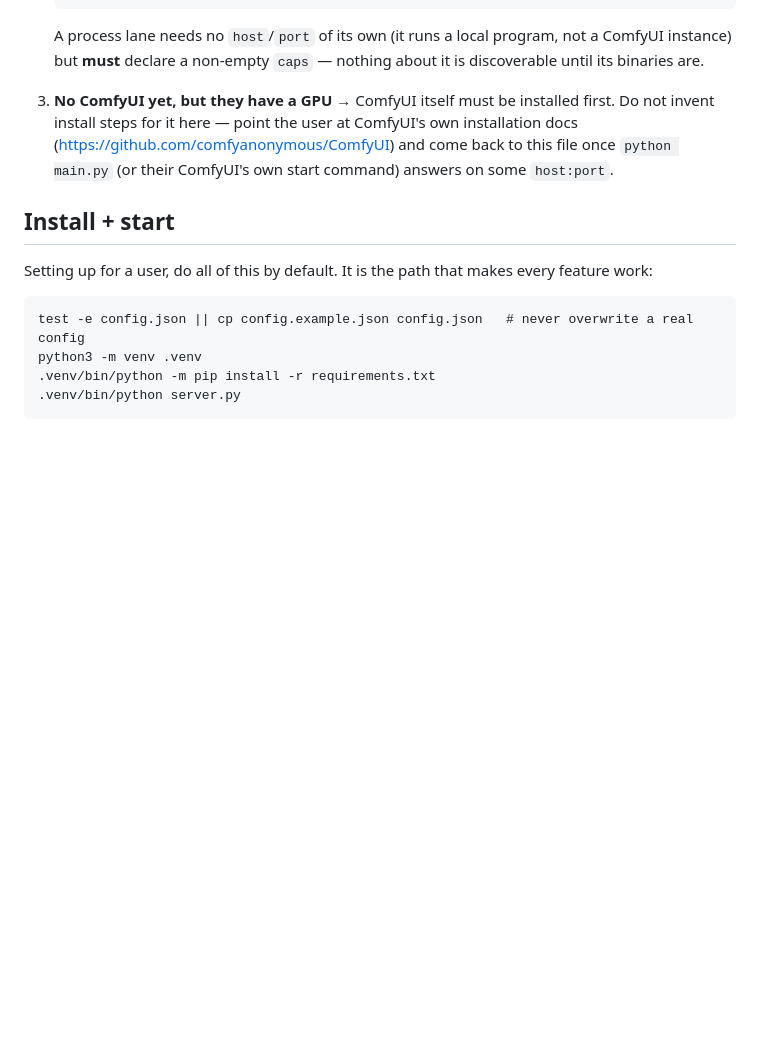
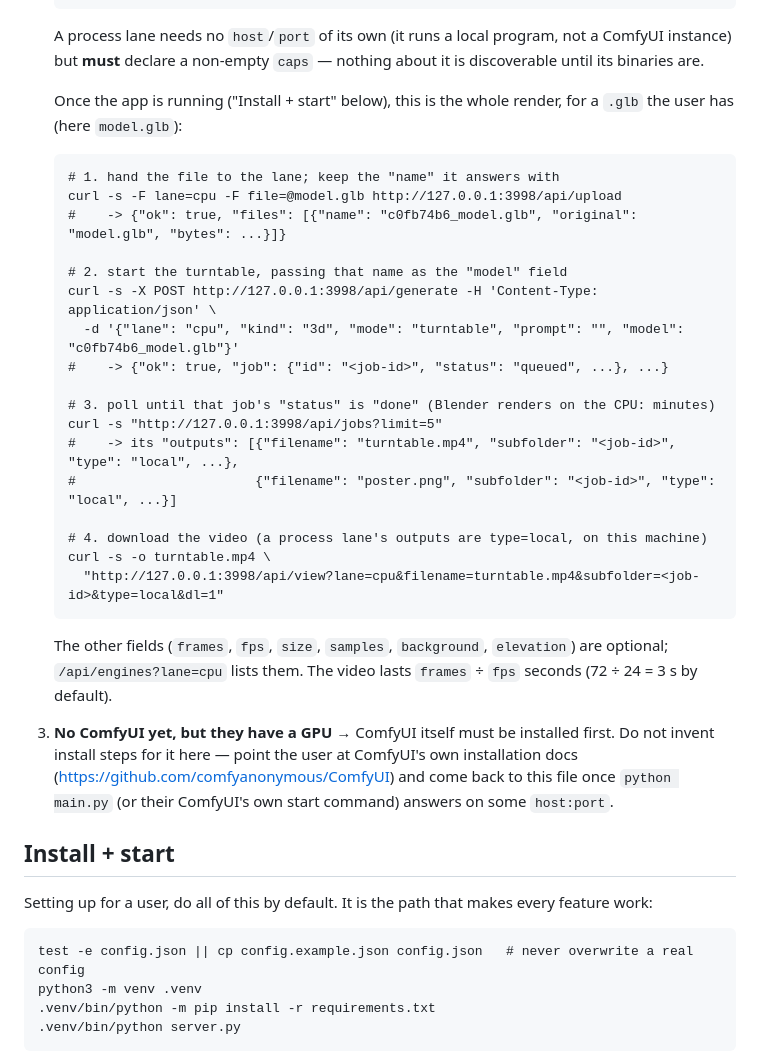
Before and after one commit to Platano78/black-wire-forge, a Markdown page: AGENTS.md, the part around the change. GitHub-like rendering; blank space fills up the shorter version.

Commit message:
AGENTS.md: the no-GPU path ends in a real render, upload to download
The no-GPU path configured a process lane and stopped; the only render
example in AGENTS was a ComfyUI t2i, so an agent following it had no way to
make the one thing that path can make. It now gives the exact four calls:
POST /api/upload (multipart, lane=cpu) -> the stored name; POST
/api/generate with kind 3d, mode turntable and that name as "model"; poll
/api/jobs; GET /api/view with type=local for turntable.mp4. It also says
the video lasts frames / fps seconds.

Verified: Blender is not installed on this host, so the four commands were
run verbatim (port, upload name and job id substituted) against a scratch
server with the doc's cpu process lane, a fake blender on PATH that writes
72 frames and a poster (real ffmpeg encodes them), and a stub .glb. Each
answer matched the shapes shown; the job reached done with turntable.mp4 and
poster.png as type=local outputs, and the download is a 3.0 s mp4. The
request/response shapes match api_upload(), generate() and proxy_view_local()
in server.py. A real Blender render was not run.

Co-Authored-By: Claude Opus 5.5 <noreply@anthropic.com>
Claude-Session: https://claude.ai/code/session_01XzoYE6LMgVtAQb2WDvVKYd

````diff
--- a/AGENTS.md
+++ b/AGENTS.md
@@ -51,6 +51,33 @@ Ask, in this order, and stop at the first one that applies:
    A process lane needs no `host`/`port` of its own (it runs a local program, not a ComfyUI
    instance) but **must** declare a non-empty `caps` — nothing about it is discoverable until
    its binaries are.
+
+   Once the app is running ("Install + start" below), this is the whole render, for a `.glb`
+   the user has (here `model.glb`):
+
+   ```
+   # 1. hand the file to the lane; keep the "name" it answers with
+   curl -s -F lane=cpu -F file=@model.glb http://127.0.0.1:3998/api/upload
+   #    -> {"ok": true, "files": [{"name": "c0fb74b6_model.glb", "original": "model.glb", "bytes": ...}]}
+
+   # 2. start the turntable, passing that name as the "model" field
+   curl -s -X POST http://127.0.0.1:3998/api/generate -H 'Content-Type: application/json' \
+     -d '{"lane": "cpu", "kind": "3d", "mode": "turntable", "prompt": "", "model": "c0fb74b6_model.glb"}'
+   #    -> {"ok": true, "job": {"id": "<job-id>", "status": "queued", ...}, ...}
+
+   # 3. poll until that job's "status" is "done" (Blender renders on the CPU: minutes)
+   curl -s "http://127.0.0.1:3998/api/jobs?limit=5"
+   #    -> its "outputs": [{"filename": "turntable.mp4", "subfolder": "<job-id>", "type": "local", ...},
+   #                       {"filename": "poster.png", "subfolder": "<job-id>", "type": "local", ...}]
+
+   # 4. download the video (a process lane's outputs are type=local, on this machine)
+   curl -s -o turntable.mp4 \
+     "http://127.0.0.1:3998/api/view?lane=cpu&filename=turntable.mp4&subfolder=<job-id>&type=local&dl=1"
+   ```
+
+   The other fields (`frames`, `fps`, `size`, `samples`, `background`, `elevation`) are
+   optional; `/api/engines?lane=cpu` lists them. The video lasts `frames` ÷ `fps` seconds
+   (72 ÷ 24 = 3 s by default).
 3. **No ComfyUI yet, but they have a GPU** → ComfyUI itself must be installed first. Do not
    invent install steps for it here — point the user at ComfyUI's own installation docs
    (https://github.com/comfyanonymous/ComfyUI) and come back to this file once `python
````
